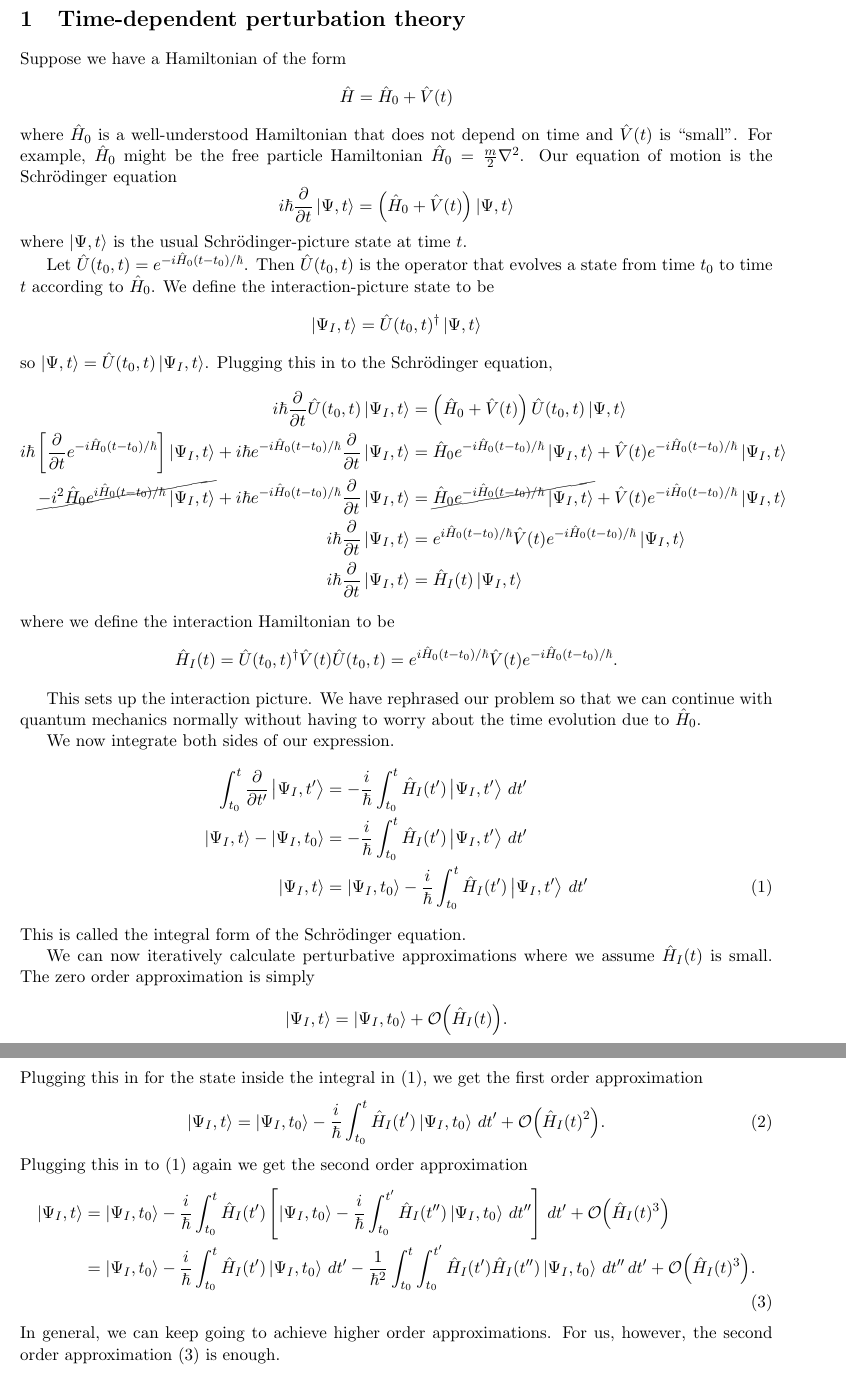
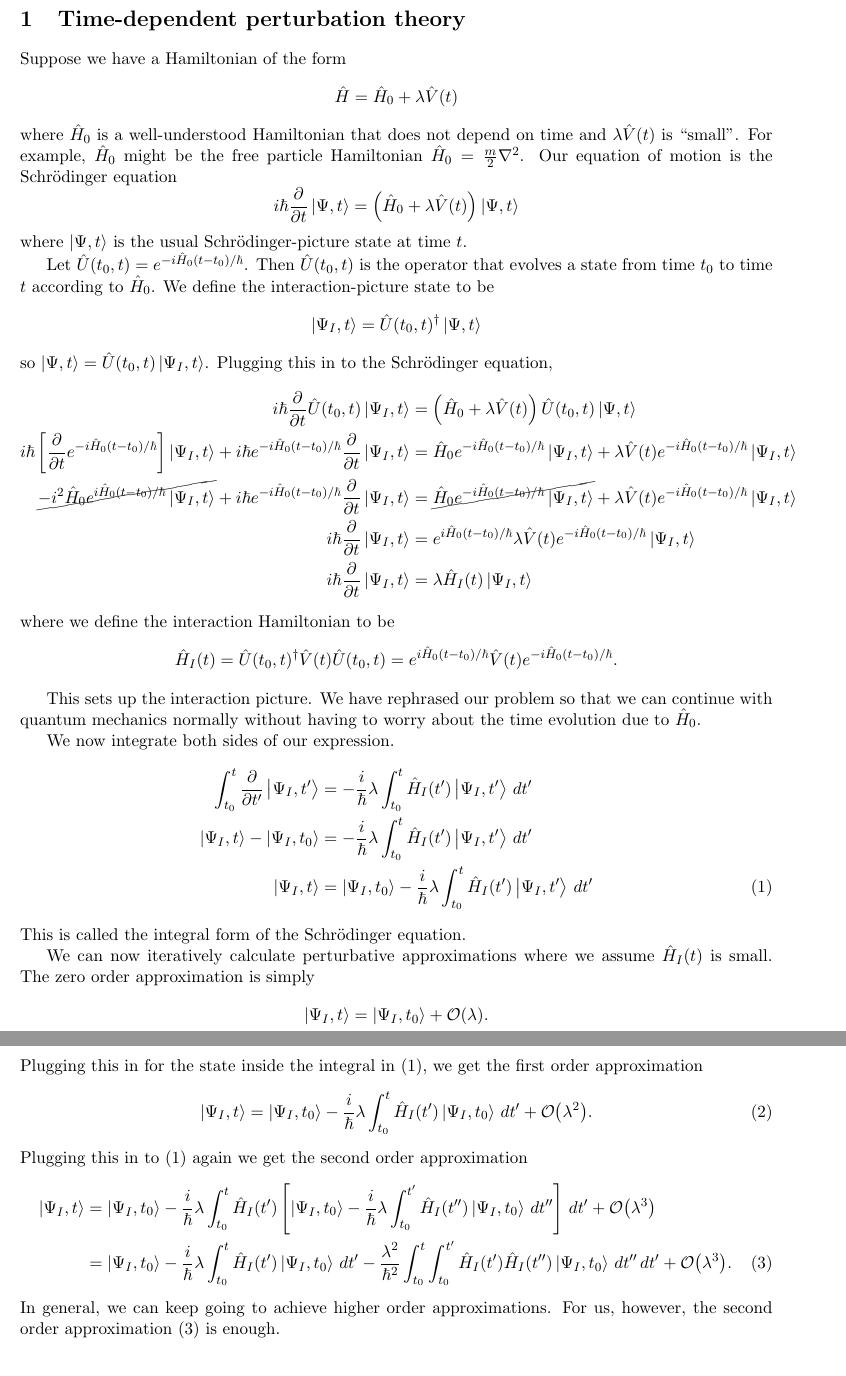
Before and after one commit to duncanmacintyre/bachelor-thesis, a LaTeX document (main.tex): two parts of pages 2 and 3 of 15, joined at a grey line, cut so that both start at the same text. Compiled offline with LaTeX, dvips and Ghostscript.

Commit message:
Add lambda notation throughout
This commit switches the notation in sections 1 and 2 to use lambda in the same way as in sections 3 and 4. This makes the notes more consistent and readable.

```diff
--- a/main.tex
+++ b/main.tex
@@ -96,9 +96,9 @@
 
 \section{Time-dependent perturbation theory}
 
-Suppose we have a Hamiltonian of the form \[\op{H} = \op{H}_0 + \op{V}(t)\]
-where \(\op{H}_0\) is a well-understood Hamiltonian that does not depend on time and \(\op{V}(t)\) is ``small''. For example, \(\op{H}_0\) might be the free particle Hamiltonian \(\op{H}_0 = \frac{m}{2} \nabla^2\). Our equation of motion is the Schr\"odinger equation
-\[i \hbar \frac{\partial}{\partial t} \ket{\Psi, t} = \left(\op{H}_0 + \op{V}(t)\right) \ket{\Psi, t}\]
+Suppose we have a Hamiltonian of the form \[\op{H} = \op{H}_0 + \lambda \op{V}(t)\]
+where \(\op{H}_0\) is a well-understood Hamiltonian that does not depend on time and \(\lambda \op{V}(t)\) is ``small''. For example, \(\op{H}_0\) might be the free particle Hamiltonian \(\op{H}_0 = \frac{m}{2} \nabla^2\). Our equation of motion is the Schr\"odinger equation
+\[i \hbar \frac{\partial}{\partial t} \ket{\Psi, t} = \left(\op{H}_0 + \lambda\op{V}(t)\right) \ket{\Psi, t}\]
 where \(\ket{\Psi, t}\) is the usual Schr\"odinger-picture state at time \(t\).
 
 Let \(\op{U}(t_0, t) = e^{-i\op{H}_0(t-t_0)/\hbar}\). Then \(\op{U}(t_0, t)\) is the operator that evolves a state from time \(t_0\) to time \(t\) according to \(\op{H}_0\). We define the interaction-picture state to be
@@ -106,11 +106,11 @@ Let \(\op{U}(t_0, t) = e^{-i\op{H}_0(t-t_0)/\hbar}\). Then \(\op{U}(t_0, t)\) is
 so \(\ket{\Psi, t} = \op{U}(t_0, t) \ket{\Psi_I, t}\).
 Plugging this in to the Schr\"odinger equation,
 \begin{align*}
-i \hbar \frac{\partial}{\partial t} \op{U}(t_0, t)\ket{\Psi_I, t} &= \left(\op{H}_0 + \op{V}(t)\right) \op{U}(t_0, t)\ket{\Psi, t} \\
-i \hbar \left[\frac{\partial}{\partial t} e^{-i\op{H}_0(t-t_0)/\hbar}\right] \ket{\Psi_I, t} + i \hbar e^{-i\op{H}_0(t-t_0)/\hbar} \frac{\partial}{\partial t} \ket{\Psi_I, t} &= \op{H}_0 e^{-i\op{H}_0(t-t_0)/\hbar}\ket{\Psi_I, t} + \op{V}(t) e^{-i\op{H}_0(t-t_0)/\hbar}\ket{\Psi_I, t} \\
-\cancel{-i^2 \op{H}_0 e^{i\op{H}_0(t-t_0)/\hbar} \ket{\Psi_I, t}} + i \hbar e^{-i\op{H}_0(t-t_0)/\hbar} \frac{\partial}{\partial t} \ket{\Psi_I, t} &= \cancel{\op{H}_0 e^{-i\op{H}_0(t-t_0)/\hbar}\ket{\Psi_I, t}} + \op{V}(t) e^{-i\op{H}_0(t-t_0)/\hbar}\ket{\Psi_I, t} \\
- i \hbar \frac{\partial}{\partial t} \ket{\Psi_I, t} &= e^{i\op{H}_0(t-t_0)/\hbar}\op{V}(t) e^{-i\op{H}_0(t-t_0)/\hbar}\ket{\Psi_I, t} \\
- i \hbar \frac{\partial}{\partial t} \ket{\Psi_I, t} &= \op{H}_I(t)\ket{\Psi_I, t}
+i \hbar \frac{\partial}{\partial t} \op{U}(t_0, t)\ket{\Psi_I, t} &= \left(\op{H}_0 + \lambda \op{V}(t)\right) \op{U}(t_0, t)\ket{\Psi, t} \\
+i \hbar \left[\frac{\partial}{\partial t} e^{-i\op{H}_0(t-t_0)/\hbar}\right] \ket{\Psi_I, t} + i \hbar e^{-i\op{H}_0(t-t_0)/\hbar} \frac{\partial}{\partial t} \ket{\Psi_I, t} &= \op{H}_0 e^{-i\op{H}_0(t-t_0)/\hbar}\ket{\Psi_I, t} + \lambda\op{V}(t) e^{-i\op{H}_0(t-t_0)/\hbar}\ket{\Psi_I, t} \\
+\cancel{-i^2 \op{H}_0 e^{i\op{H}_0(t-t_0)/\hbar} \ket{\Psi_I, t}} + i \hbar e^{-i\op{H}_0(t-t_0)/\hbar} \frac{\partial}{\partial t} \ket{\Psi_I, t} &= \cancel{\op{H}_0 e^{-i\op{H}_0(t-t_0)/\hbar}\ket{\Psi_I, t}} + \lambda\op{V}(t) e^{-i\op{H}_0(t-t_0)/\hbar}\ket{\Psi_I, t} \\
+ i \hbar \frac{\partial}{\partial t} \ket{\Psi_I, t} &= e^{i\op{H}_0(t-t_0)/\hbar}\lambda\op{V}(t) e^{-i\op{H}_0(t-t_0)/\hbar}\ket{\Psi_I, t} \\
+ i \hbar \frac{\partial}{\partial t} \ket{\Psi_I, t} &= \lambda\op{H}_I(t)\ket{\Psi_I, t}
 \end{align*}
 where we define the interaction Hamiltonian to be
 \[\op{H}_I(t) = \op{U}(t_0, t)^\dagger \op{V}(t)\op{U}(t_0, t) = e^{i\op{H}_0(t-t_0)/\hbar}\op{V}(t) e^{-i\op{H}_0(t-t_0)/\hbar}.\]
@@ -119,22 +119,22 @@ This sets up the interaction picture. We have rephrased our problem so that we c
 
 We now integrate both sides of our expression.
 \begin{align}
-\int_{t_0}^t \frac{\partial}{\partial t^\prime} \ket{\Psi_I, t^\prime} &= -\frac{i}{\hbar} \int_{t_0}^t \op{H}_I(t^\prime)\ket{\Psi_I, t^\prime} \,dt^\prime \nonumber\\
-\ket{\Psi_I, t} - \ket{\Psi_I, t_0} &= -\frac{i}{\hbar} \int_{t_0}^t \op{H}_I(t^\prime)\ket{\Psi_I, t^\prime} \,dt^\prime \nonumber\\
-\ket{\Psi_I, t} &= \ket{\Psi_I, t_0} - \frac{i}{\hbar} \int_{t_0}^t \op{H}_I(t^\prime)\ket{\Psi_I, t^\prime} \,dt^\prime \label{eq.intse}
+\int_{t_0}^t \frac{\partial}{\partial t^\prime} \ket{\Psi_I, t^\prime} &= -\frac{i}{\hbar} \lambda \int_{t_0}^t \op{H}_I(t^\prime)\ket{\Psi_I, t^\prime} \,dt^\prime \nonumber\\
+\ket{\Psi_I, t} - \ket{\Psi_I, t_0} &= -\frac{i}{\hbar} \lambda \int_{t_0}^t \op{H}_I(t^\prime)\ket{\Psi_I, t^\prime} \,dt^\prime \nonumber\\
+\ket{\Psi_I, t} &= \ket{\Psi_I, t_0} - \frac{i}{\hbar} \lambda \int_{t_0}^t \op{H}_I(t^\prime)\ket{\Psi_I, t^\prime} \,dt^\prime \label{eq.intse}
 \end{align}
 This is called the integral form of the Schr\"odinger equation.
 
 We can now iteratively calculate perturbative approximations where we assume \(\op{H}_I(t)\) is small. The zero order approximation is simply
-\[\ket{\Psi_I, t} = \ket{\Psi_I, t_0} + \Od{\op{H}_I(t)}.\]
+\[\ket{\Psi_I, t} = \ket{\Psi_I, t_0} + \Od{\lambda}.\]
 Plugging this in for the state inside the integral in (\ref{eq.intse}), we get the first order approximation
 \begin{equation}\label{eq.firsttdpe}
-\ket{\Psi_I, t} = \ket{\Psi_I, t_0} - \frac{i}{\hbar} \int_{t_0}^t \op{H}_I(t^\prime)\ket{\Psi_I, t_0} \,dt^\prime + \Od{\op{H}_I(t)^2}.
+\ket{\Psi_I, t} = \ket{\Psi_I, t_0} - \frac{i}{\hbar} \lambda \int_{t_0}^t \op{H}_I(t^\prime)\ket{\Psi_I, t_0} \,dt^\prime + \Od{\lambda^2}.
 \end{equation}
 Plugging this in to (\ref{eq.intse}) again we get the second order approximation
 \begin{align}\nonumber
-\ket{\Psi_I, t} &= \ket{\Psi_I, t_0} - \frac{i}{\hbar} \int_{t_0}^t \op{H}_I(t^\prime)\left[\ket{\Psi_I, t_0} - \frac{i}{\hbar} \int_{t_0}^{t^\prime} \op{H}_I(t^{\prime\prime})\ket{\Psi_I, t_0} \,dt^{\prime\prime}\right] \,dt^\prime + \Od{\op{H}_I(t)^3} \\
-&= \ket{\Psi_I, t_0} - \frac{i}{\hbar}\int_{t_0}^t \op{H}_I (t^\prime) \ket{\Psi_I, t_0}\,dt^\prime - \frac{1}{\hbar^2} \int_{t_0}^t \int_{t_0}^{t^\prime} \op{H}_I(t^\prime) \op{H}_I(t^{\prime\prime})\ket{\Psi_I, t_0} \,dt^{\prime\prime}\,dt^\prime + \Od{\op{H}_I(t)^3}.
+\ket{\Psi_I, t} &= \ket{\Psi_I, t_0} - \frac{i}{\hbar} \lambda \int_{t_0}^t \op{H}_I(t^\prime)\left[\ket{\Psi_I, t_0} - \frac{i}{\hbar} \lambda \int_{t_0}^{t^\prime} \op{H}_I(t^{\prime\prime})\ket{\Psi_I, t_0} \,dt^{\prime\prime}\right] \,dt^\prime + \Od{\lambda^3} \\
+&= \ket{\Psi_I, t_0} - \frac{i}{\hbar}\lambda \int_{t_0}^t \op{H}_I (t^\prime) \ket{\Psi_I, t_0}\,dt^\prime - \frac{\lambda^2}{\hbar^2} \int_{t_0}^t \int_{t_0}^{t^\prime} \op{H}_I(t^\prime) \op{H}_I(t^{\prime\prime})\ket{\Psi_I, t_0} \,dt^{\prime\prime}\,dt^\prime + \Od{\lambda^3}.
 \label{eq.secondtdpe}\end{align}
 In general, we can keep going to achieve higher order approximations. For us, however, the second order approximation (\ref{eq.secondtdpe}) is enough.
 
```
Also changed, not shown: main.pdf, main.tex (22 more changed lines).
